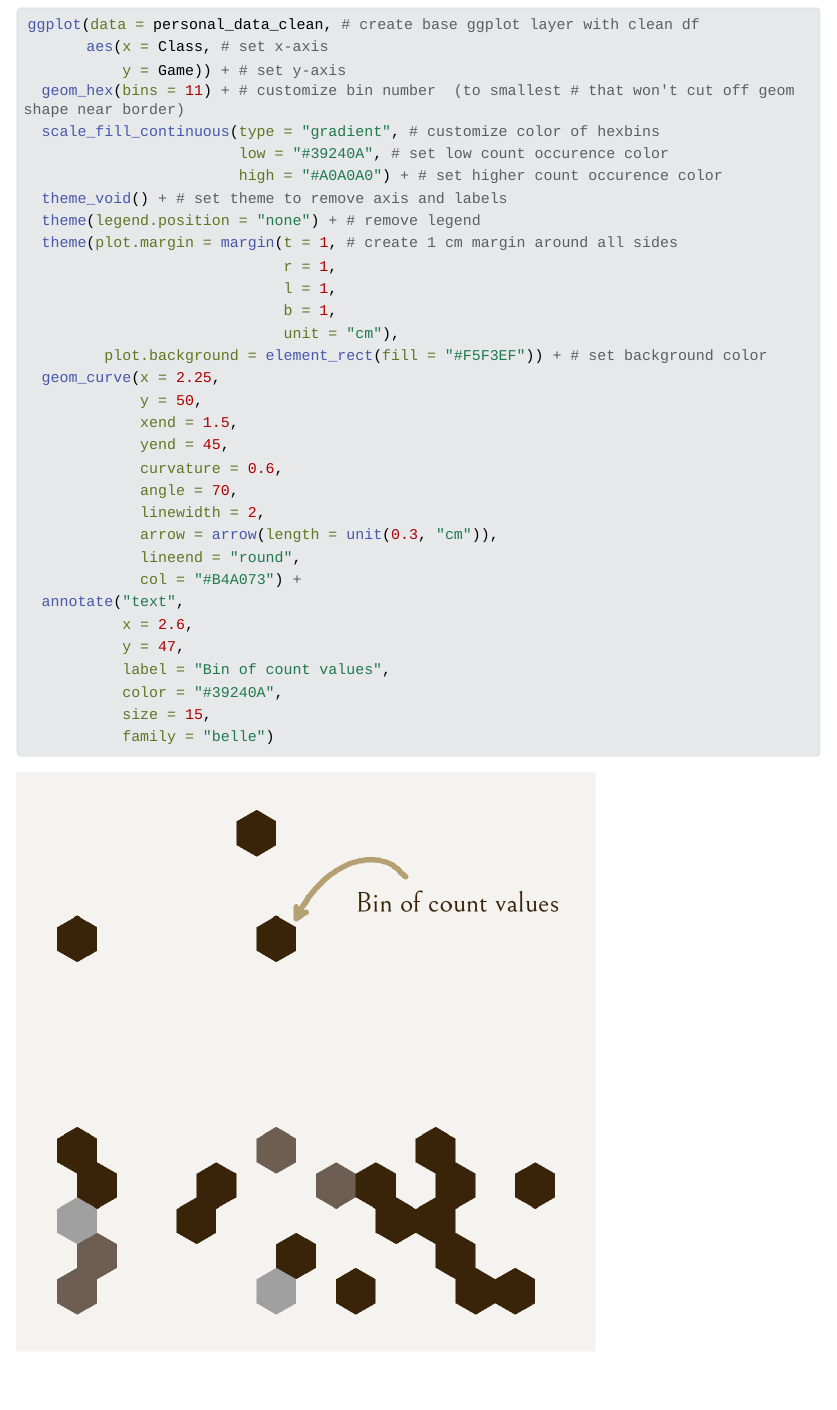
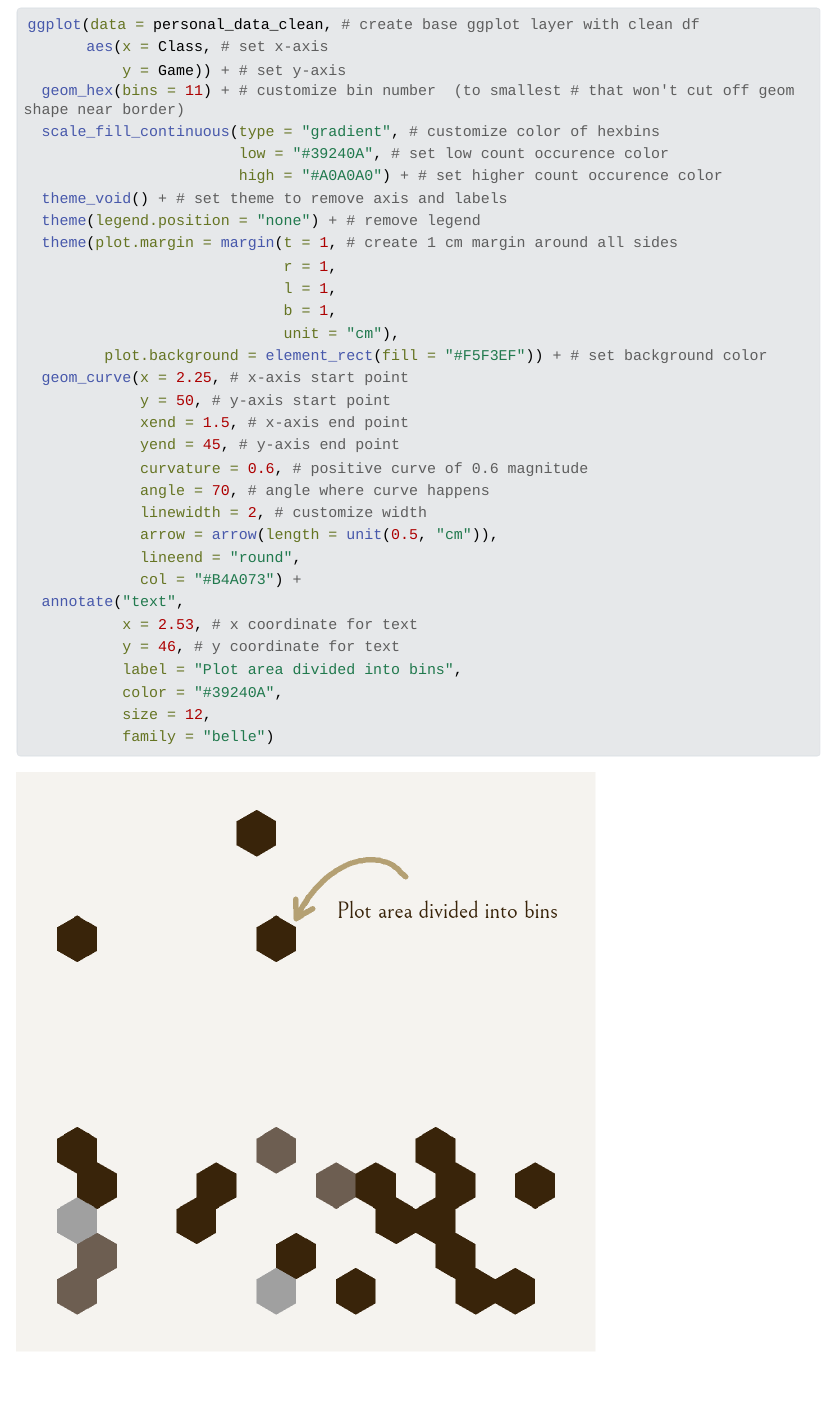
Before and after one commit to sofiaperez422/Advanced_visualization_Personal_data, a Quarto document (code/advanced_visualization_code.qmd): the page in a window 1100 px wide, from 940 px down. The pictures show the output file code/advanced_visualization_code.html that the author committed with the source, opened offline; Quarto's library style sheets are replaced by a plain one without menus; long lines of code are wrapped.

Commit message:
add code annotations and fix code line spacing

```diff
--- a/code/advanced_visualization_code.qmd
+++ b/code/advanced_visualization_code.qmd
@@ -58,20 +58,11 @@ ggplot(data = personal_data_clean, # create base ggplot layer with clean df
                              b = 1,
                              unit = "cm"),
          plot.background = element_rect(fill = "#F5F3EF")) + # set background color
-  geom_curve(x = 2.25,
-             y = 50,
-             xend = 1.5,
-             yend = 45,
-             curvature = 0.6,
-             angle = 70,
-             linewidth = 2,
-             arrow = arrow(length = unit(0.3, "cm")),
-             lineend = "round",
-             col = "#B4A073") +
-  annotate("text",
-           x = 2.6,
-           y = 47,
-           label = "Bin of count values",
-           color = "#39240A",
-           size = 15,
-           family = "belle")
+  geom_curve(x = 2.25, # x-axis start point
+             y = 50, # y-axis start point
+             xend = 1.5, # x-axis end point
+             yend = 45, # y-axis end point
+             curvature = 0.6, # positive curve of 0.6 magnitude
+             angle = 70, # angle where curve happens
+             linewidth = 2, # customize width
+             arrow = arrow(length = unit(0.5, "cm")), # add arrow to line and sest size
@@ -77,0 +72,3 @@ ggplot(data = personal_data_clean, # create base ggplot layer with clean df
+           x = 2.53, # x coordinate for text
+           y = 46, # y coordinate for text
+           label = "Plot area divided into bins", # set text label
```
Also changed, not shown: code/advanced_visualization_code.html, code/advanced_visualization_code_files/figure-html/hexplot class+game-1.png, code/advanced_visualization_code.qmd (38 more changed lines).
